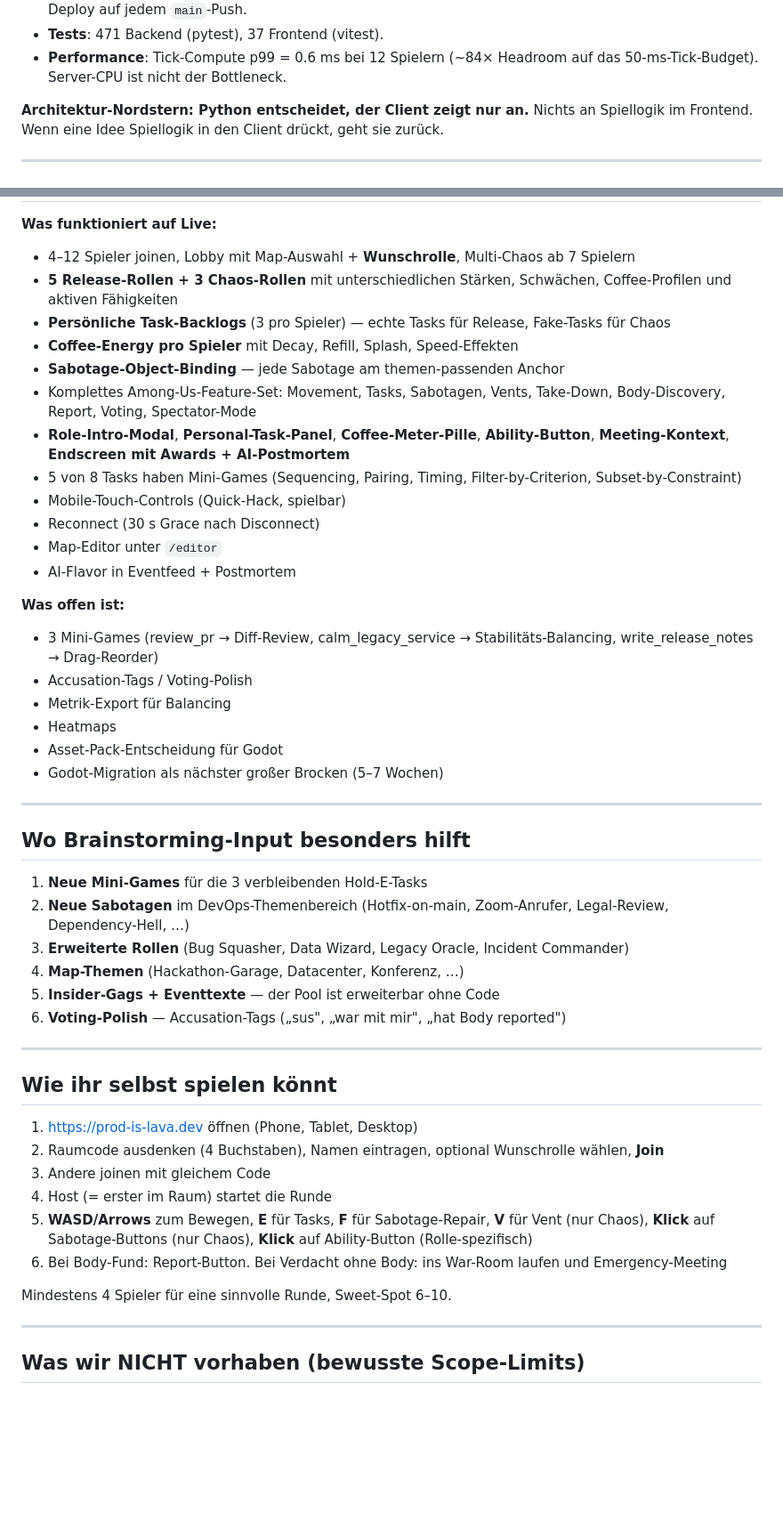
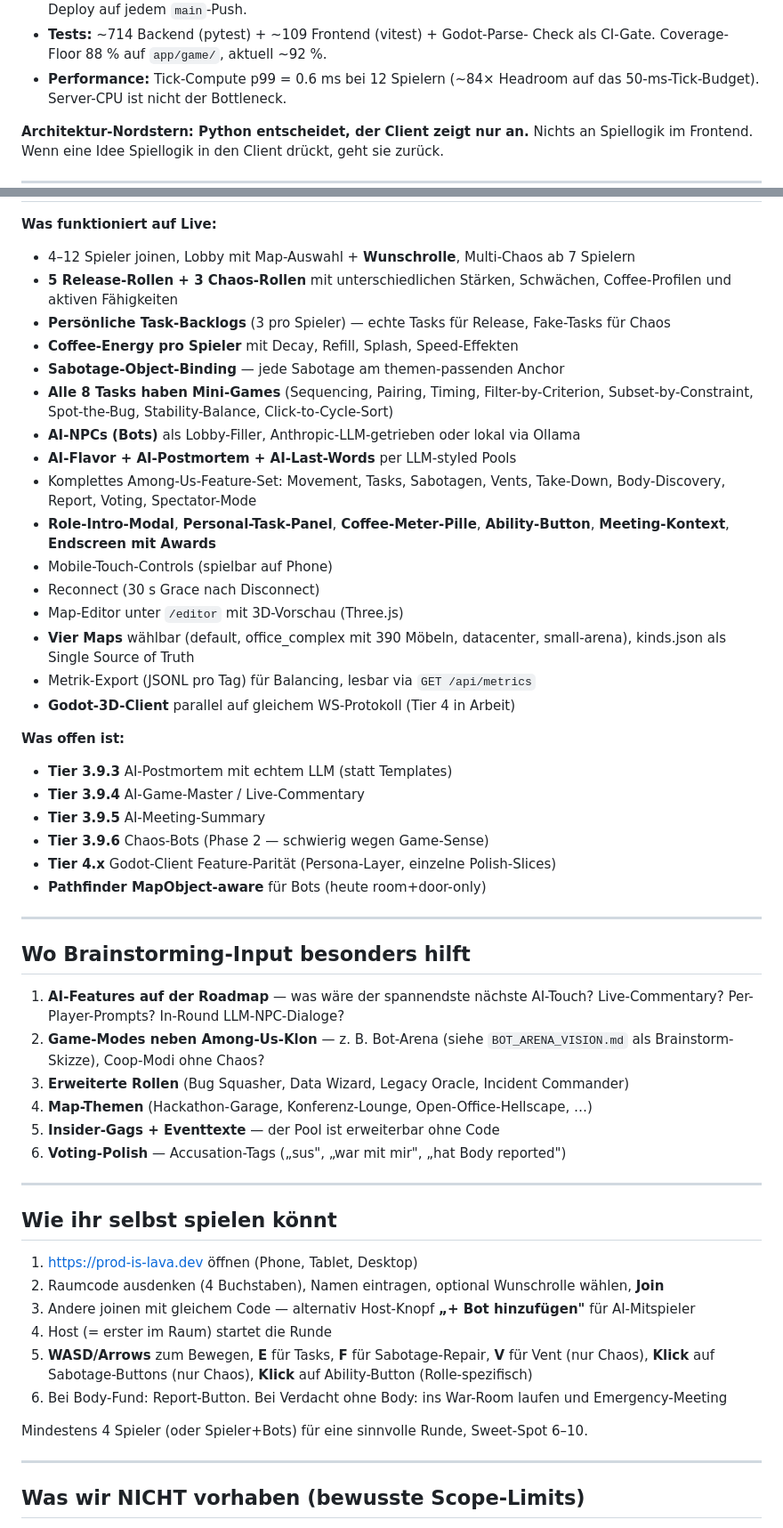
Before and after one commit to rausch-tech/merge-commit-mayhem, a Markdown page: docs/GAME_OVERVIEW.md, 2 parts joined by grey strips. Shown: that part at 89% size. Drawn GitHub-style; blank space fills up the shorter version.

```diff
--- a/docs/GAME_OVERVIEW.md
+++ b/docs/GAME_OVERVIEW.md
@@ -298,6 +356,7 @@ Map-Support: Host wählt aus Lobby-Dropdown.
   Proxy, GitHub-Actions-Auto-Deploy auf jedem `main`-Push.
-- **Tests**: 471 Backend (pytest), 37 Frontend (vitest).
-- **Performance**: Tick-Compute p99 = 0.6 ms bei 12 Spielern (~84× Headroom
+- **Tests:** ~714 Backend (pytest) + ~109 Frontend (vitest) + Godot-Parse-
+  Check als CI-Gate. Coverage-Floor 88 % auf `app/game/`, aktuell ~92 %.
+- **Performance:** Tick-Compute p99 = 0.6 ms bei 12 Spielern (~84× Headroom
   auf das 50-ms-Tick-Budget). Server-CPU ist nicht der Bottleneck.
 
 **Architektur-Nordstern: Python entscheidet, der Client zeigt nur an.** Nichts
@@ -318,38 +377,45 @@ geht sie zurück.
   Fake-Tasks für Chaos
 - **Coffee-Energy pro Spieler** mit Decay, Refill, Splash, Speed-Effekten
 - **Sabotage-Object-Binding** — jede Sabotage am themen-passenden Anchor
+- **Alle 8 Tasks haben Mini-Games** (Sequencing, Pairing, Timing,
+  Filter-by-Criterion, Subset-by-Constraint, Spot-the-Bug,
+  Stability-Balance, Click-to-Cycle-Sort)
+- **AI-NPCs (Bots)** als Lobby-Filler, Anthropic-LLM-getrieben oder lokal
+  via Ollama
+- **AI-Flavor + AI-Postmortem + AI-Last-Words** per LLM-styled Pools
 - Komplettes Among-Us-Feature-Set: Movement, Tasks, Sabotagen, Vents,
   Take-Down, Body-Discovery, Report, Voting, Spectator-Mode
 - **Role-Intro-Modal**, **Personal-Task-Panel**, **Coffee-Meter-Pille**,
-  **Ability-Button**, **Meeting-Kontext**, **Endscreen mit Awards +
-  AI-Postmortem**
-- 5 von 8 Tasks haben Mini-Games (Sequencing, Pairing, Timing,
-  Filter-by-Criterion, Subset-by-Constraint)
-- Mobile-Touch-Controls (Quick-Hack, spielbar)
+  **Ability-Button**, **Meeting-Kontext**, **Endscreen mit Awards**
+- Mobile-Touch-Controls (spielbar auf Phone)
 - Reconnect (30 s Grace nach Disconnect)
-- Map-Editor unter `/editor`
-- AI-Flavor in Eventfeed + Postmortem
+- Map-Editor unter `/editor` mit 3D-Vorschau (Three.js)
+- **Vier Maps** wählbar (default, office_complex mit 390 Möbeln, datacenter,
+  small-arena), kinds.json als Single Source of Truth
+- Metrik-Export (JSONL pro Tag) für Balancing, lesbar via `GET /api/metrics`
+- **Godot-3D-Client** parallel auf gleichem WS-Protokoll (Tier 4 in Arbeit)
 
 **Was offen ist:**
 
-- 3 Mini-Games (review_pr → Diff-Review, calm_legacy_service →
-  Stabilitäts-Balancing, write_release_notes → Drag-Reorder)
-- Accusation-Tags / Voting-Polish
-- Metrik-Export für Balancing
-- Heatmaps
-- Asset-Pack-Entscheidung für Godot
-- Godot-Migration als nächster großer Brocken (5–7 Wochen)
+- **Tier 3.9.3** AI-Postmortem mit echtem LLM (statt Templates)
+- **Tier 3.9.4** AI-Game-Master / Live-Commentary
+- **Tier 3.9.5** AI-Meeting-Summary
+- **Tier 3.9.6** Chaos-Bots (Phase 2 — schwierig wegen Game-Sense)
+- **Tier 4.x** Godot-Client Feature-Parität (Persona-Layer, einzelne
+  Polish-Slices)
+- **Pathfinder MapObject-aware** für Bots (heute room+door-only)
 
 ---
 
 ## Wo Brainstorming-Input besonders hilft
 
-1. **Neue Mini-Games** für die 3 verbleibenden Hold-E-Tasks
-2. **Neue Sabotagen** im DevOps-Themenbereich (Hotfix-on-main, Zoom-Anrufer,
-   Legal-Review, Dependency-Hell, …)
+1. **AI-Features auf der Roadmap** — was wäre der spannendste nächste
+   AI-Touch? Live-Commentary? Per-Player-Prompts? In-Round LLM-NPC-Dialoge?
+2. **Game-Modes neben Among-Us-Klon** — z. B. Bot-Arena (siehe
+   `BOT_ARENA_VISION.md` als Brainstorm-Skizze), Coop-Modi ohne Chaos?
 3. **Erweiterte Rollen** (Bug Squasher, Data Wizard, Legacy Oracle, Incident
    Commander)
-4. **Map-Themen** (Hackathon-Garage, Datacenter, Konferenz, …)
+4. **Map-Themen** (Hackathon-Garage, Konferenz-Lounge, Open-Office-Hellscape, …)
 5. **Insider-Gags + Eventtexte** — der Pool ist erweiterbar ohne Code
 6. **Voting-Polish** — Accusation-Tags („sus", „war mit mir", „hat Body
    reported")
@@ -361,7 +427,8 @@ geht sie zurück.
 1. https://prod-is-lava.dev öffnen (Phone, Tablet, Desktop)
 2. Raumcode ausdenken (4 Buchstaben), Namen eintragen, optional Wunschrolle
    wählen, **Join**
-3. Andere joinen mit gleichem Code
+3. Andere joinen mit gleichem Code — alternativ Host-Knopf **„+ Bot
+   hinzufügen"** für AI-Mitspieler
 4. Host (= erster im Raum) startet die Runde
 5. **WASD/Arrows** zum Bewegen, **E** für Tasks, **F** für Sabotage-Repair,
    **V** für Vent (nur Chaos), **Klick** auf Sabotage-Buttons (nur Chaos),
@@ -369,7 +436,8 @@ geht sie zurück.
 6. Bei Body-Fund: Report-Button. Bei Verdacht ohne Body: ins War-Room laufen
    und Emergency-Meeting
 
-Mindestens 4 Spieler für eine sinnvolle Runde, Sweet-Spot 6–10.
+Mindestens 4 Spieler (oder Spieler+Bots) für eine sinnvolle Runde,
+Sweet-Spot 6–10.
 
 ---
 
```
Also changed, not shown: other parts of docs/GAME_OVERVIEW.md (+101 -42 lines), docs/screenshots/godot-3d-aerial-office-complex.png (added), docs/screenshots/godot-3d-minigame-sprint-trim.png (added), 3 other files.
